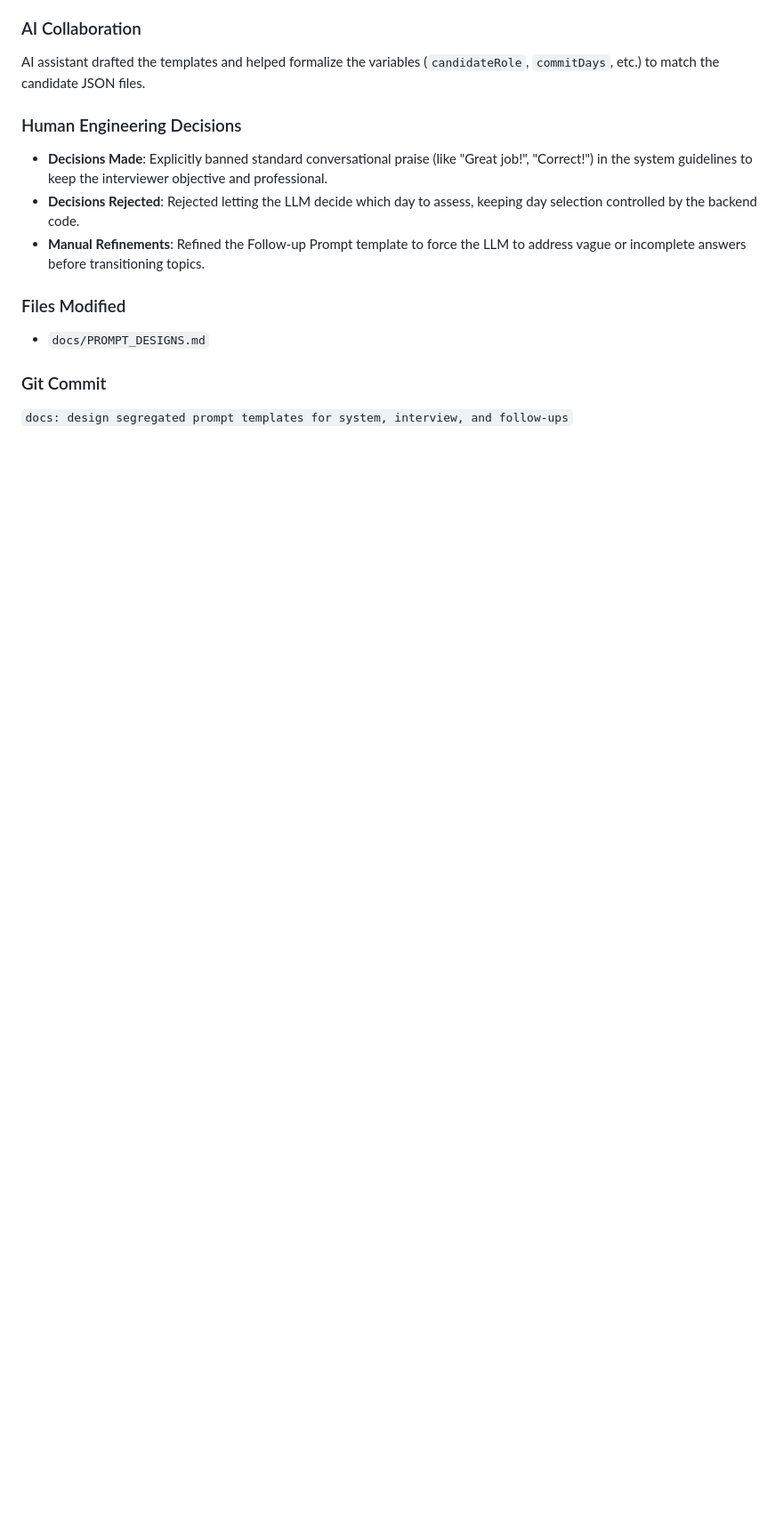
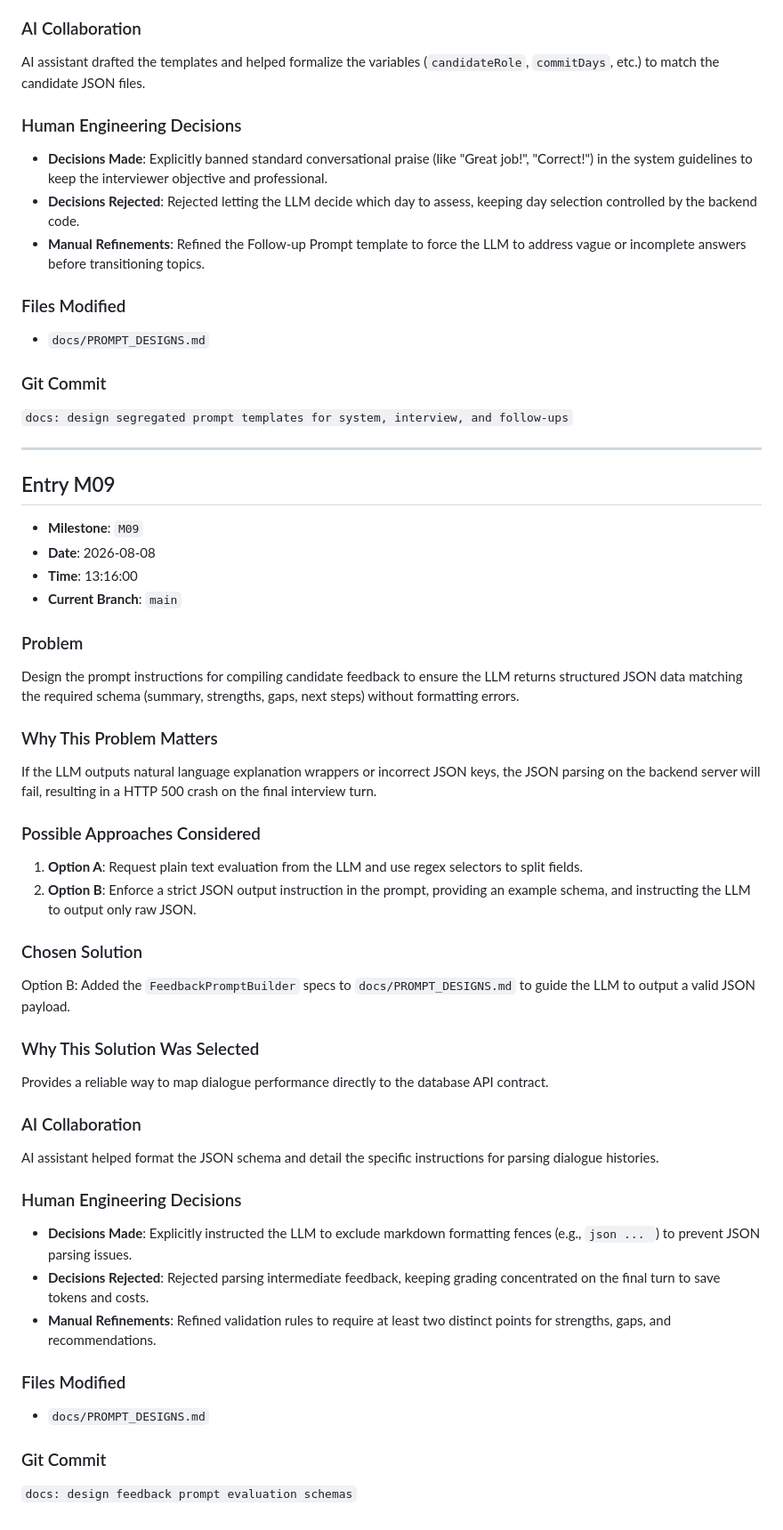
Before and after one commit to c-sidd/The-Interview-Agent, a Markdown page: docs/AI_ENGINEERING_LOG.md, the part around the change. Shown at 89% size. Rendered like a GitHub page; blank space fills up the shorter version.

Commit message:
docs: design feedback prompt evaluation schemas

`````diff
--- a/docs/AI_ENGINEERING_LOG.md
+++ b/docs/AI_ENGINEERING_LOG.md
@@ -248,3 +248,42 @@ AI assistant drafted the templates and helped formalize the variables (`candidat
 
 ### Git Commit
 `docs: design segregated prompt templates for system, interview, and follow-ups`
+
+---
+
+## Entry M09
+
+*   **Milestone**: `M09`
+*   **Date**: 2026-08-08
+*   **Time**: 13:16:00
+*   **Current Branch**: `main`
+
+### Problem
+Design the prompt instructions for compiling candidate feedback to ensure the LLM returns structured JSON data matching the required schema (summary, strengths, gaps, next steps) without formatting errors.
+
+### Why This Problem Matters
+If the LLM outputs natural language explanation wrappers or incorrect JSON keys, the JSON parsing on the backend server will fail, resulting in a HTTP 500 crash on the final interview turn.
+
+### Possible Approaches Considered
+1.  **Option A**: Request plain text evaluation from the LLM and use regex selectors to split fields.
+2.  **Option B**: Enforce a strict JSON output instruction in the prompt, providing an example schema, and instructing the LLM to output only raw JSON.
+
+### Chosen Solution
+Option B: Added the `FeedbackPromptBuilder` specs to `docs/PROMPT_DESIGNS.md` to guide the LLM to output a valid JSON payload.
+
+### Why This Solution Was Selected
+Provides a reliable way to map dialogue performance directly to the database API contract.
+
+### AI Collaboration
+AI assistant helped format the JSON schema and detail the specific instructions for parsing dialogue histories.
+
+### Human Engineering Decisions
+*   **Decisions Made**: Explicitly instructed the LLM to exclude markdown formatting fences (e.g., ````json ... ````) to prevent JSON parsing issues.
+*   **Decisions Rejected**: Rejected parsing intermediate feedback, keeping grading concentrated on the final turn to save tokens and costs.
+*   **Manual Refinements**: Refined validation rules to require at least two distinct points for strengths, gaps, and recommendations.
+
+### Files Modified
+*   `docs/PROMPT_DESIGNS.md`
+
+### Git Commit
+`docs: design feedback prompt evaluation schemas`
`````
Also changed, not shown: docs/PROMPT_DESIGNS.md (+36 -0 lines).
